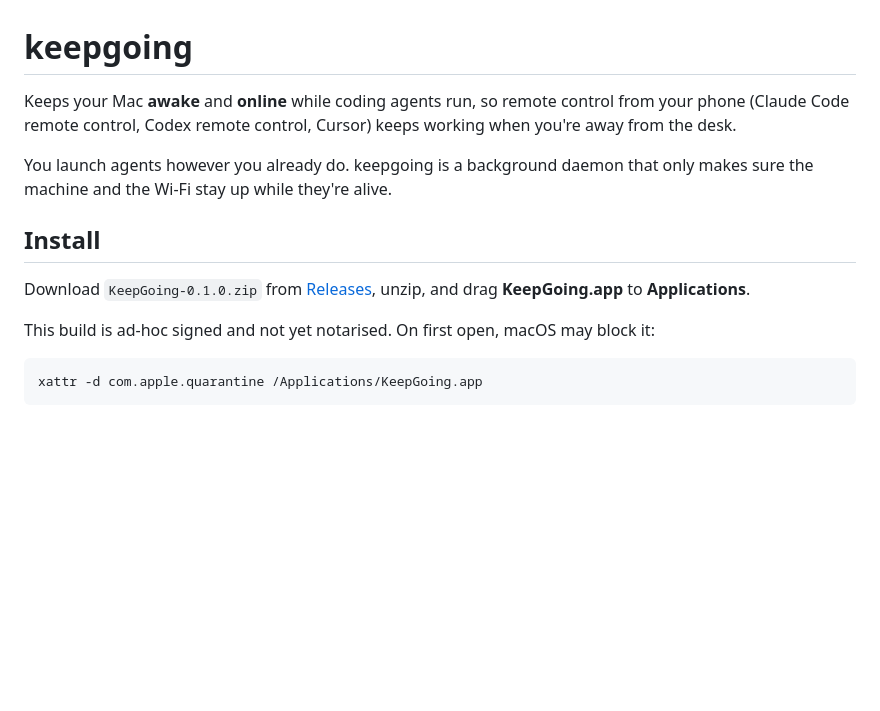
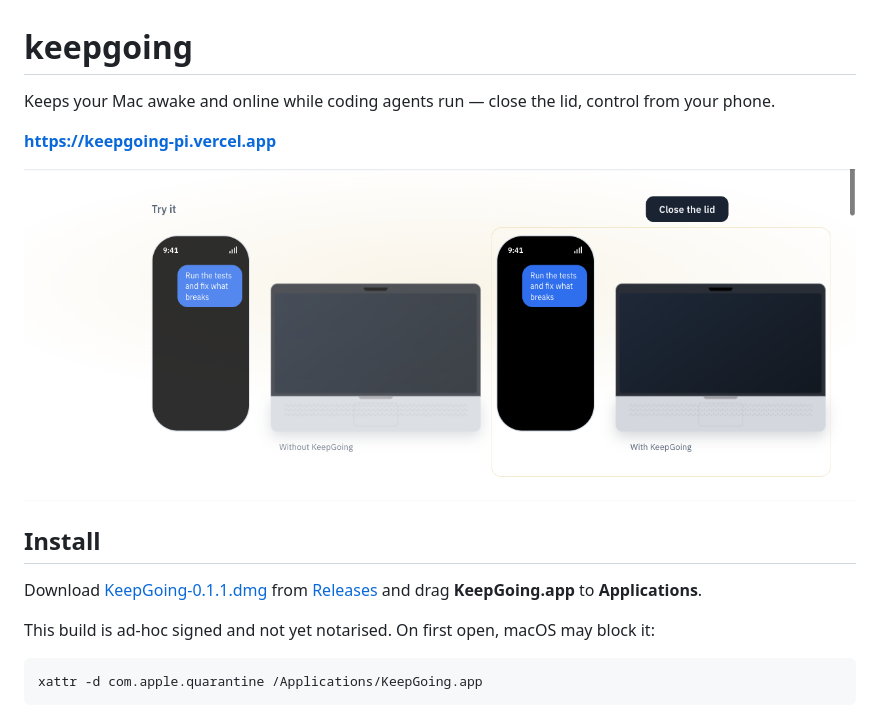
Before and after one commit to bigbrainw/keepgoing, a Markdown page: README.md, the part around the change. GitHub-like rendering; pictures changed too: docs/demo.png (added); blank space fills up the shorter version.

Commit message:
docs: add site link and demo screenshot to README lead
Co-authored-by: Cursor <cursoragent@cursor.com>

```diff
--- a/README.md
+++ b/README.md
@@ -1,15 +1,14 @@
 # keepgoing
 
-Keeps your Mac **awake** and **online** while coding agents run, so remote
-control from your phone (Claude Code remote control, Codex remote control,
-Cursor) keeps working when you're away from the desk.
+Keeps your Mac awake and online while coding agents run — close the lid, control from your phone.
 
-You launch agents however you already do. keepgoing is a background daemon
-that only makes sure the machine and the Wi-Fi stay up while they're alive.
+**https://keepgoing-pi.vercel.app**
+
+![Close the lid demo](docs/demo.png)
 
 ## Install
 
-Download `KeepGoing-0.1.0.zip` from [Releases](https://github.com/bigbrainw/keepgoing/releases), unzip, and drag **KeepGoing.app** to **Applications**.
+Download [KeepGoing-0.1.1.dmg](https://github.com/bigbrainw/keepgoing/releases/download/v0.1.1/KeepGoing-0.1.1.dmg) from [Releases](https://github.com/bigbrainw/keepgoing/releases) and drag **KeepGoing.app** to **Applications**.
 
 This build is ad-hoc signed and not yet notarised. On first open, macOS may block it:
 
```
